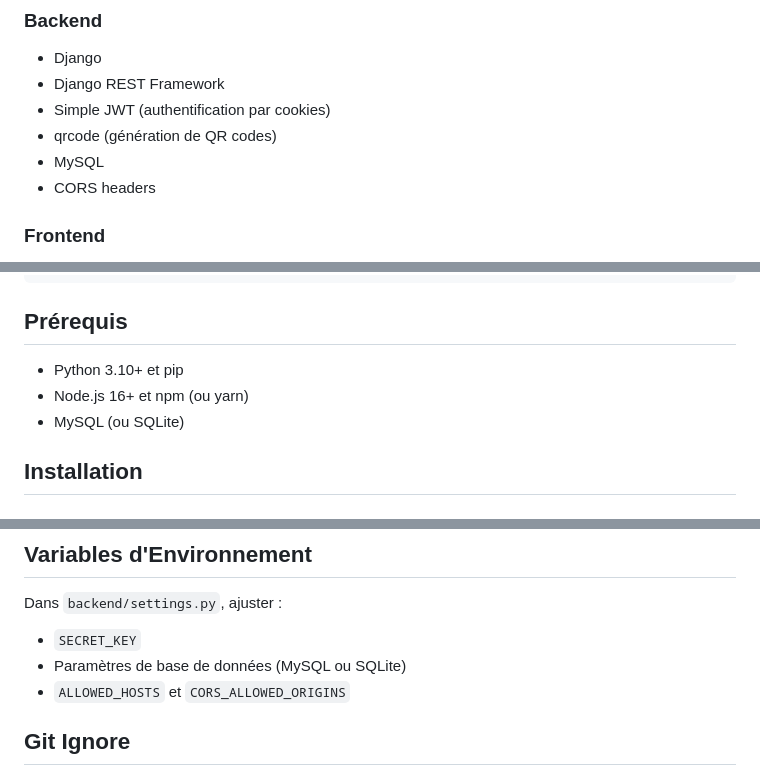
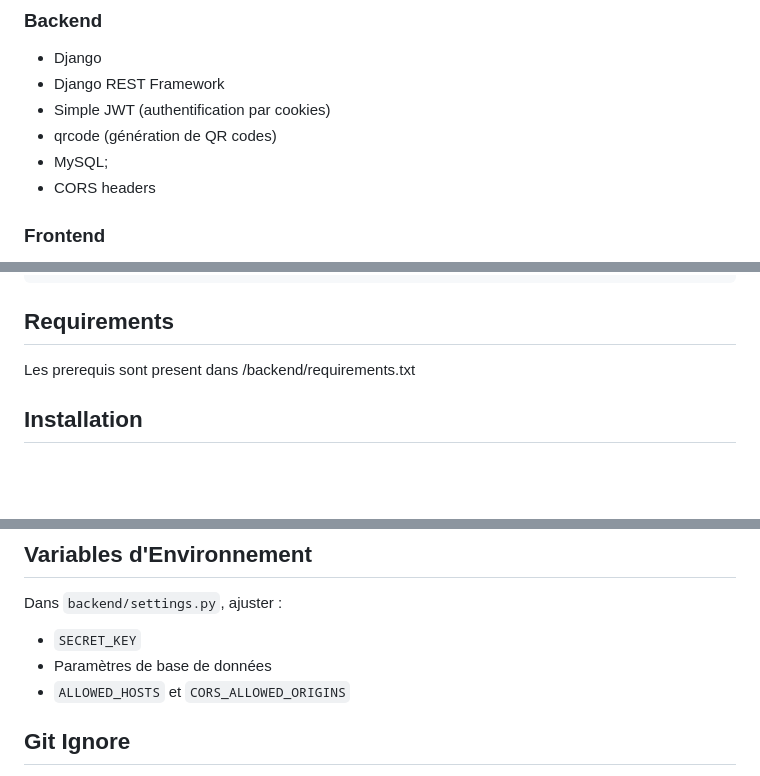
Before and after one commit to StoneOceans/Code_Bloc_3, a Markdown page: README.md, 3 parts joined by grey strips. GitHub-like rendering; blank space fills up the shorter version.

````diff
--- a/README.md
+++ b/README.md
@@ -21,7 +21,7 @@ Ce projet est une application web full-stack pour la gestion de billets d'évén
 * Django REST Framework
 * Simple JWT (authentification par cookies)
 * qrcode (génération de QR codes)
-* MySQL&#x20;
+* MySQL;
 * CORS headers
 
 ### Frontend
@@ -46,11 +46,9 @@ Ce projet est une application web full-stack pour la gestion de billets d'évén
 └── .gitignore
 ```
 
-## Prérequis
+## Requirements
 
-* Python 3.10+ et pip
-* Node.js 16+ et npm (ou yarn)
-* MySQL (ou SQLite)
+Les prerequis sont present dans /backend/requirements.txt
 
 ## Installation
 
@@ -94,7 +92,7 @@ L'application React sera accessible sur `http://localhost:3000`.
 Dans `backend/settings.py`, ajuster :
 
 * `SECRET_KEY`
-* Paramètres de base de données (MySQL ou SQLite)
+* Paramètres de base de données
 * `ALLOWED_HOSTS` et `CORS_ALLOWED_ORIGINS`
 
 ## Git Ignore
````
